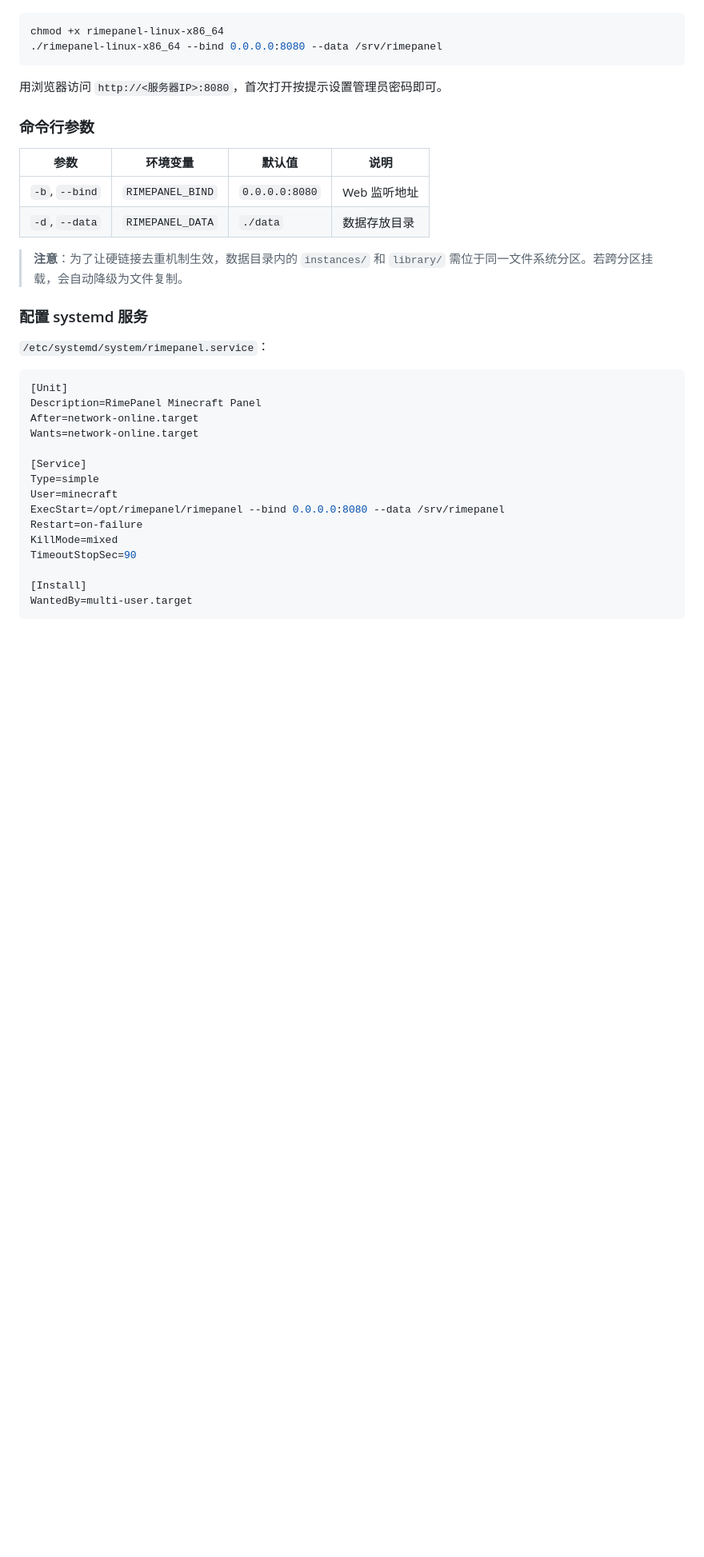
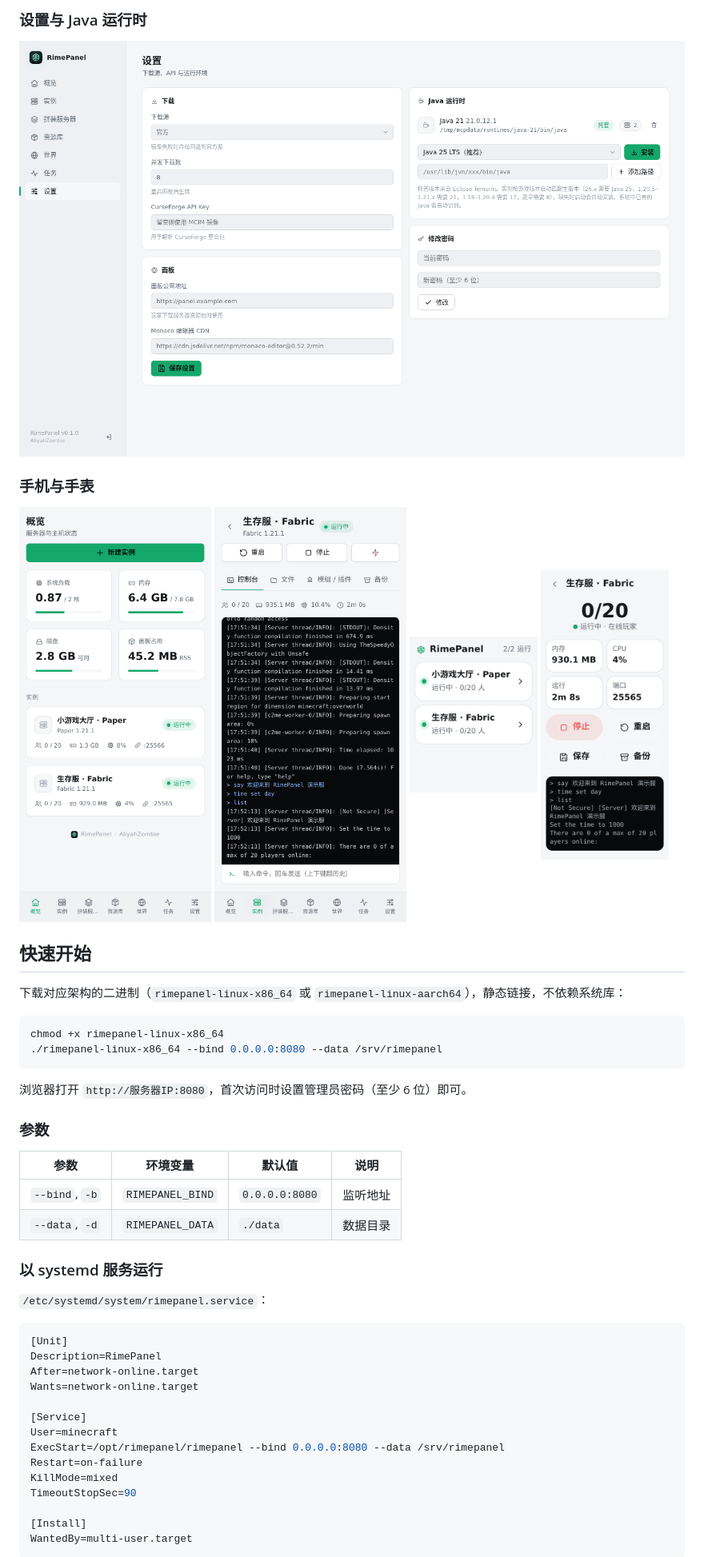
Before and after one commit to AliyahZombie/rimepanel, a Markdown page: README.md, the part around one of its changes. Shown at 80% size. Drawn GitHub-style; blank space fills up the shorter version.

````diff
--- a/README.md
+++ b/README.md
@@ -34,32 +71,45 @@
+### 设置与 Java 运行时
+
+<img src="docs/screenshots/settings.png" alt="设置" width="860">
+
+### 手机与手表
+
+<p>
+  <img src="docs/screenshots/m-dashboard.png" alt="手机 · 概览" width="240">
+  <img src="docs/screenshots/m-console.png" alt="手机 · 控制台" width="240">
+  <img src="docs/screenshots/w-home.png" alt="手表 · 实例列表" width="160">
+  <img src="docs/screenshots/w-inst.png" alt="手表 · 实例" width="160">
+</p>
+
+## 快速开始
+
+下载对应架构的二进制（`rimepanel-linux-x86_64` 或 `rimepanel-linux-aarch64`），静态链接，不依赖系统库：
 
 ```bash
 chmod +x rimepanel-linux-x86_64
 ./rimepanel-linux-x86_64 --bind 0.0.0.0:8080 --data /srv/rimepanel
 ```
 
-用浏览器访问 `http://<服务器IP>:8080`，首次打开按提示设置管理员密码即可。
+浏览器打开 `http://服务器IP:8080`，首次访问时设置管理员密码（至少 6 位）即可。
 
-### 命令行参数
+### 参数
 
 | 参数 | 环境变量 | 默认值 | 说明 |
 | --- | --- | --- | --- |
-| `-b`, `--bind` | `RIMEPANEL_BIND` | `0.0.0.0:8080` | Web 监听地址 |
-| `-d`, `--data` | `RIMEPANEL_DATA` | `./data` | 数据存放目录 |
+| `--bind`, `-b` | `RIMEPANEL_BIND` | `0.0.0.0:8080` | 监听地址 |
+| `--data`, `-d` | `RIMEPANEL_DATA` | `./data` | 数据目录 |
 
-> **注意**：为了让硬链接去重机制生效，数据目录内的 `instances/` 和 `library/` 需位于同一文件系统分区。若跨分区挂载，会自动降级为文件复制。
-
-### 配置 systemd 服务
+### 以 systemd 服务运行
 
 `/etc/systemd/system/rimepanel.service`：
 
 ```ini
 [Unit]
-Description=RimePanel Minecraft Panel
+Description=RimePanel
 After=network-online.target
 Wants=network-online.target
 
 [Service]
-Type=simple
 User=minecraft
 ExecStart=/opt/rimepanel/rimepanel --bind 0.0.0.0:8080 --data /srv/rimepanel
 Restart=on-failure
````
Also changed, not shown: other parts of README.md (+88 -85 lines).
